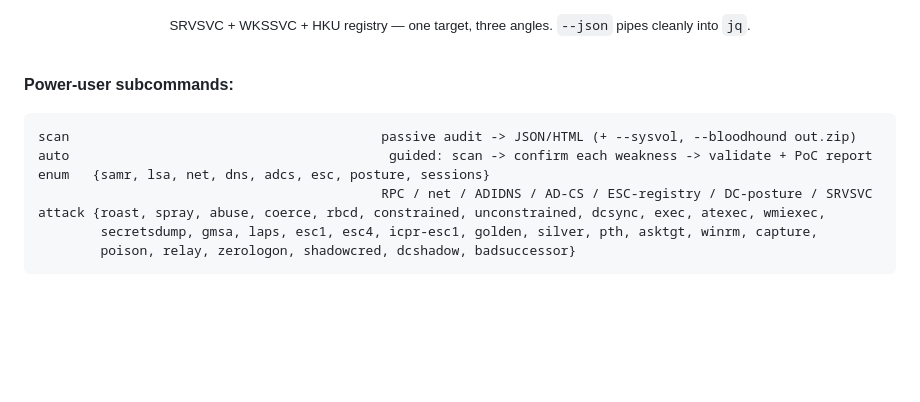
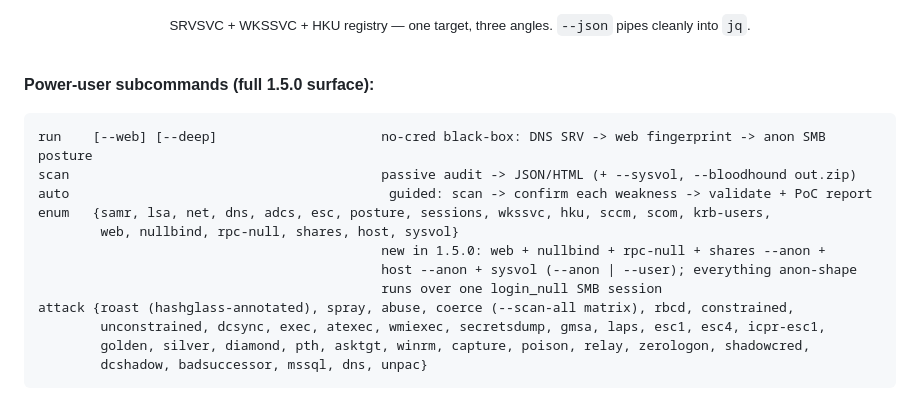
Before and after one commit to icedracon/adhammer, a Markdown page: README.md, the part around one of its changes. GitHub-like rendering; blank space fills up the shorter version.

````diff
--- a/README.md
+++ b/README.md
@@ -467,15 +467,20 @@ Run `adhammer` with **no arguments** for the **guided interactive menu** — ask
 
 <br/>
 
-**Power-user subcommands:**
+**Power-user subcommands (full 1.5.0 surface):**
 
 ```
+run    [--web] [--deep]                     no-cred black-box: DNS SRV -> web fingerprint -> anon SMB posture
 scan                                        passive audit -> JSON/HTML (+ --sysvol, --bloodhound out.zip)
 auto                                         guided: scan -> confirm each weakness -> validate + PoC report
-enum   {samr, lsa, net, dns, adcs, esc, posture, sessions}
-                                            RPC / net / ADIDNS / AD-CS / ESC-registry / DC-posture / SRVSVC
-attack {roast, spray, abuse, coerce, rbcd, constrained, unconstrained, dcsync, exec, atexec, wmiexec,
-        secretsdump, gmsa, laps, esc1, esc4, icpr-esc1, golden, silver, pth, asktgt, winrm, capture,
-        poison, relay, zerologon, shadowcred, dcshadow, badsuccessor}
+enum   {samr, lsa, net, dns, adcs, esc, posture, sessions, wkssvc, hku, sccm, scom, krb-users,
+        web, nullbind, rpc-null, shares, host, sysvol}
+                                            new in 1.5.0: web + nullbind + rpc-null + shares --anon +
+                                            host --anon + sysvol (--anon | --user); everything anon-shape
+                                            runs over one login_null SMB session
+attack {roast (hashglass-annotated), spray, abuse, coerce (--scan-all matrix), rbcd, constrained,
+        unconstrained, dcsync, exec, atexec, wmiexec, secretsdump, gmsa, laps, esc1, esc4, icpr-esc1,
+        golden, silver, diamond, pth, asktgt, winrm, capture, poison, relay, zerologon, shadowcred,
+        dcshadow, badsuccessor, mssql, dns, unpac}
 ```
 
````
Also changed, not shown: other parts of README.md (+83 -7 lines).
